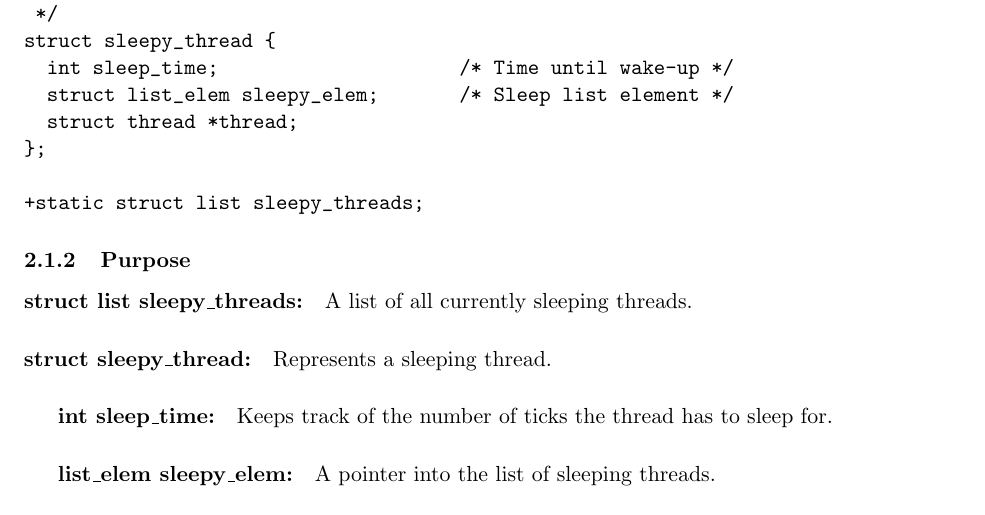
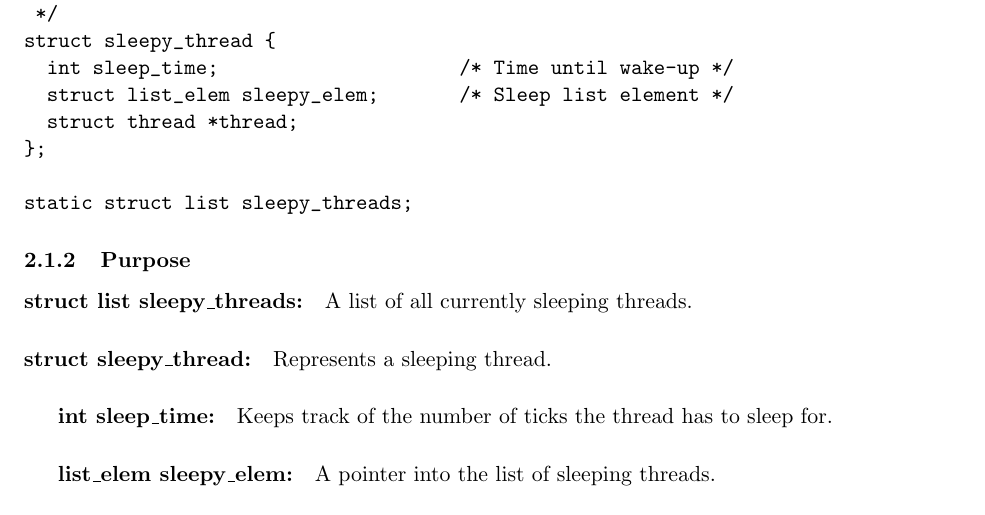
Before and after one commit to louisch/pintos_03, a LaTeX document (doc/task0_design_document.tex): part of page 4 of 5, cut so that both start at the same text. Compiled offline with pdfLaTeX.

Commit message:
removed +

```diff
--- a/doc/task0_design_document.tex
+++ b/doc/task0_design_document.tex
@@ -192,7 +192,7 @@ struct sleepy_thread {
   struct thread *thread;
 };
 
-+static struct list sleepy_threads;
+static struct list sleepy_threads;
 \end{verbatim}
 
 \subsubsection{Purpose}
```
